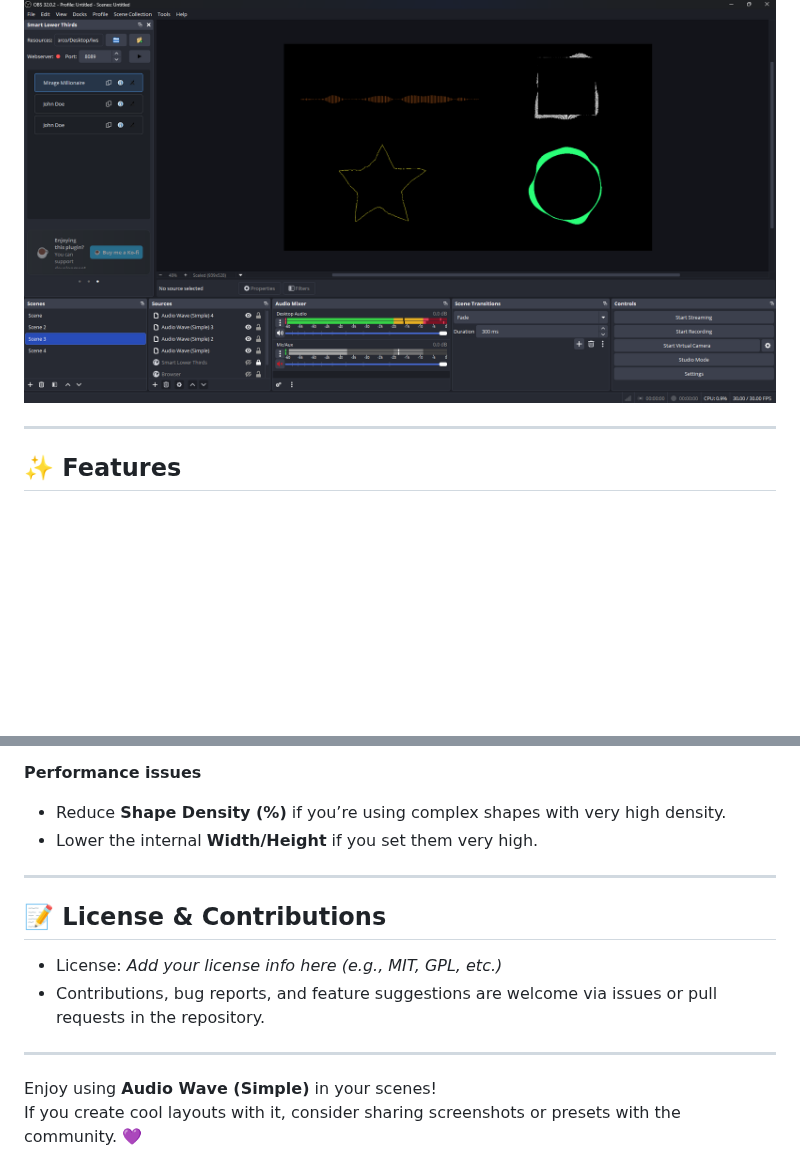
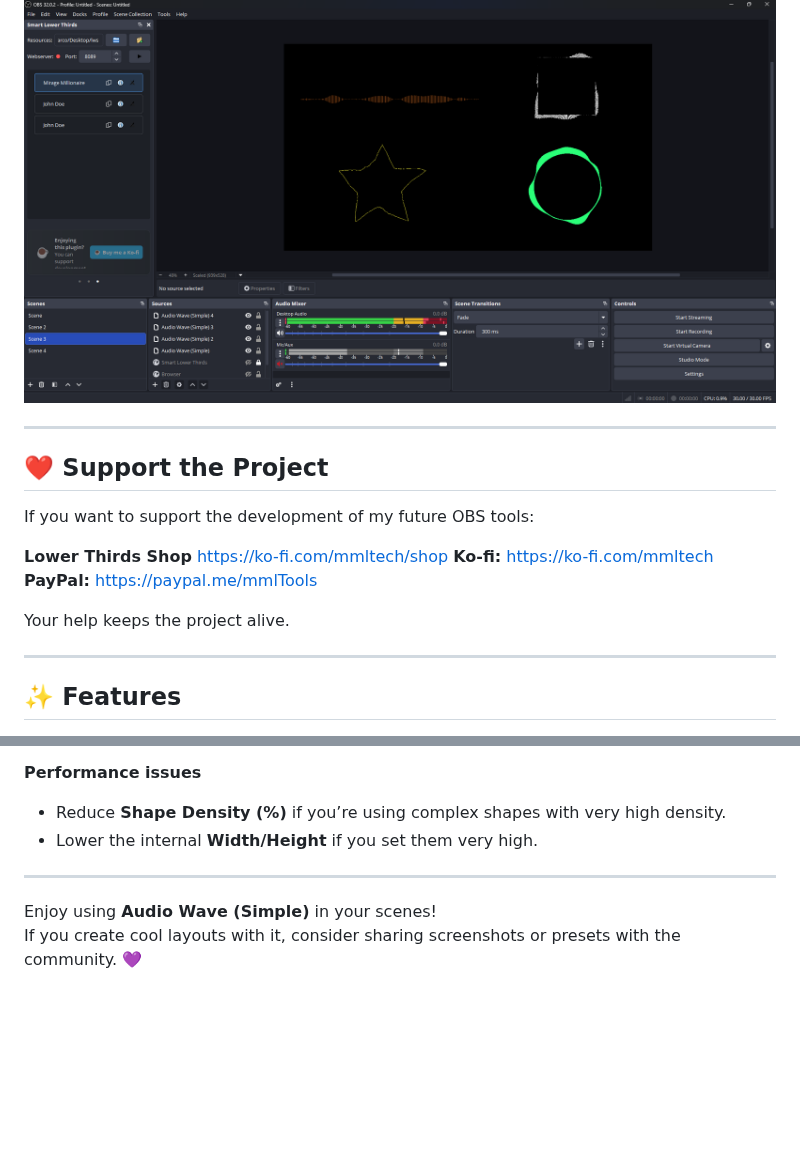
Before and after one commit to mmlTools/audio-wave, a Markdown page: README.md, 2 parts joined by grey strips. Rendered like a GitHub page; blank space fills up the shorter version.

```diff
--- a/README.md
+++ b/README.md
@@ -13,6 +13,18 @@ Perfect for:
 ---
 
 ![Audio Wave Preview](docs/assets/img/preview.png)
+
+---
+
+## ❤️ Support the Project
+
+If you want to support the development of my future OBS tools:
+
+**Lower Thirds Shop** https://ko-fi.com/mmltech/shop
+**Ko-fi:** https://ko-fi.com/mmltech
+**PayPal:** https://paypal.me/mmlTools
+
+Your help keeps the project alive.
 
 ---
 
@@ -174,12 +186,5 @@ If enabled:
 
 ---
 
-## 📝 License & Contributions
-
-- License: _Add your license info here (e.g., MIT, GPL, etc.)_
-- Contributions, bug reports, and feature suggestions are welcome via issues or pull requests in the repository.
-
----
-
 Enjoy using **Audio Wave (Simple)** in your scenes!
 If you create cool layouts with it, consider sharing screenshots or presets with the community. 💜
```
